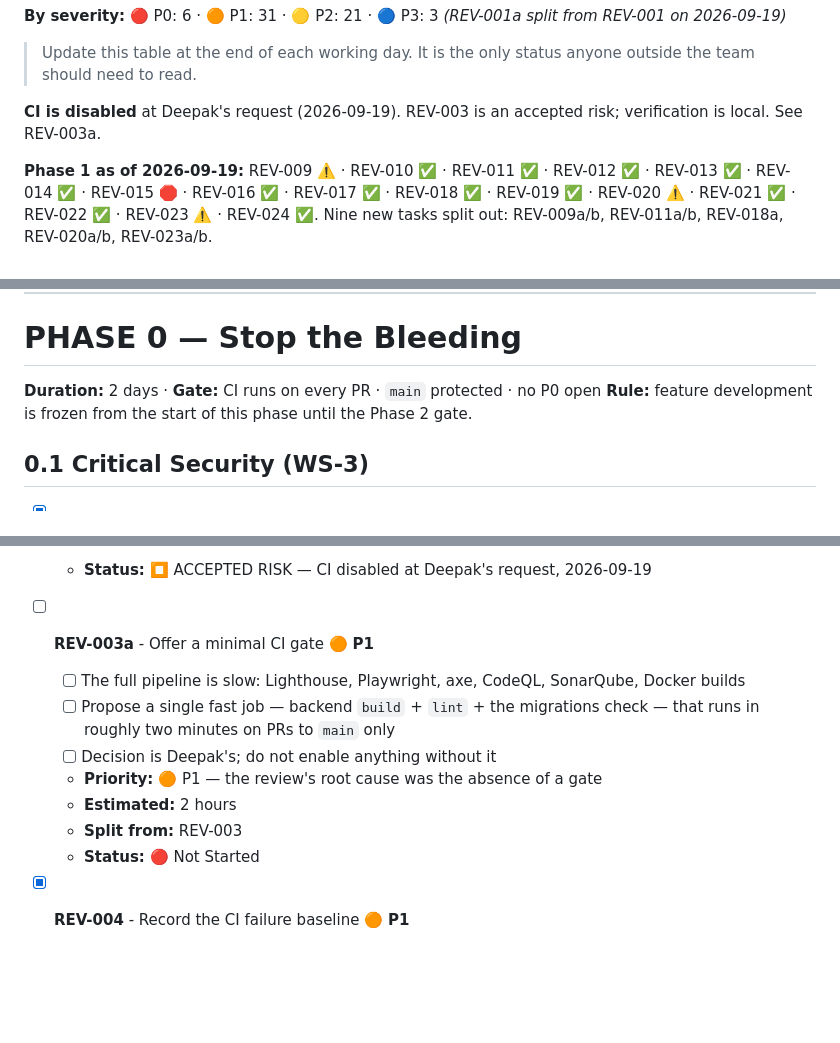
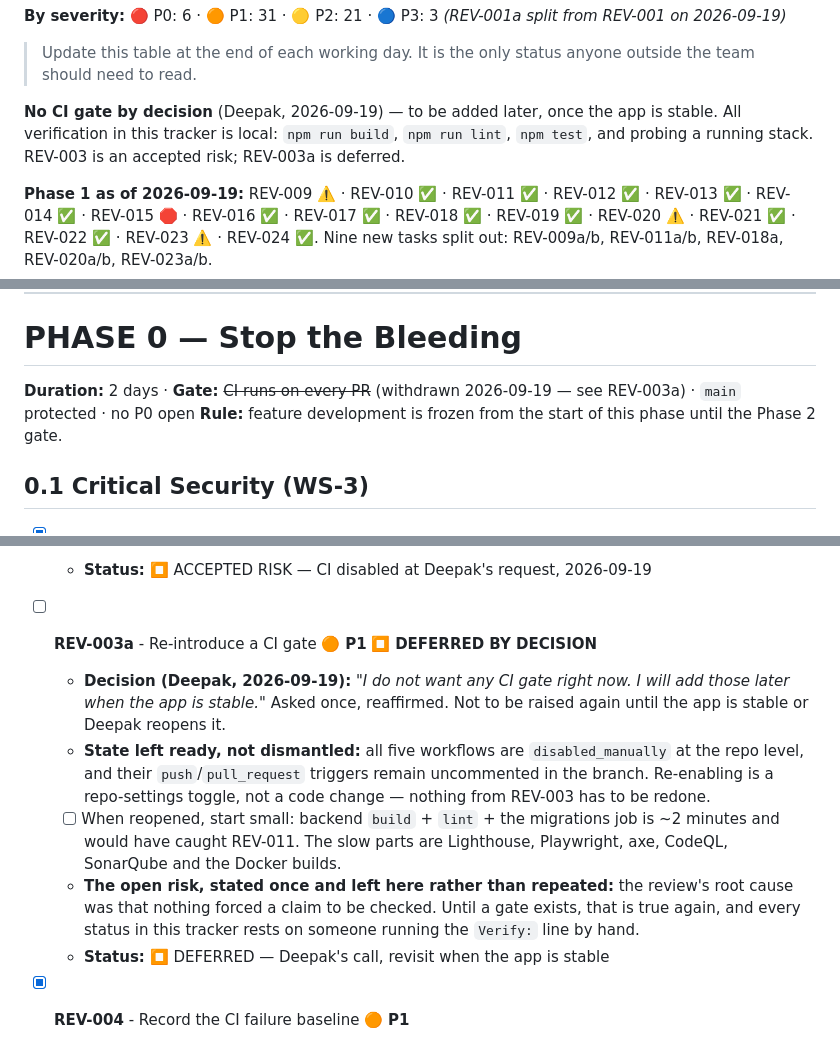
Before and after one commit to dpurandare/dCMMS, a Markdown page: TasksTracking/15_Review_Remediation.md, 3 parts joined by grey strips. Drawn GitHub-style; blank space fills up the shorter version.

Commit message:
docs(review): no CI gate for now, by decision (REV-003a)
Deepak, 2026-09-19, reaffirmed when challenged: "I do not want any CI gate
right now. I will add those later when the app is stable."

REV-003a marked DEFERRED rather than left open as a P1 that keeps getting
raised. All five workflows are disabled_manually at the repo level; their
triggers stay uncommented in the branch, so re-enabling later is a repo-settings
toggle and none of REV-003's work has to be redone.

Phase 0's gate wording updated — "CI runs on every PR" is withdrawn, since
claiming a gate that does not exist is the exact failure this review is about.
All verification in the tracker is local and stays that way.

Co-Authored-By: Claude Opus 5 <noreply@anthropic.com>
Claude-Session: https://claude.ai/code/session_01UYUq9NJp26bXa39tqppKYs

```diff
--- a/TasksTracking/15_Review_Remediation.md
+++ b/TasksTracking/15_Review_Remediation.md
@@ -57,7 +57,7 @@ If a task turns out to be bigger than expected, mark it `⚠️ PARTIAL` and spl
 
 > Update this table at the end of each working day. It is the only status anyone outside the team should need to read.
 
-**CI is disabled** at Deepak's request (2026-09-19). REV-003 is an accepted risk; verification is local. See REV-003a.
+**No CI gate by decision** (Deepak, 2026-09-19) — to be added later, once the app is stable. All verification in this tracker is local: `npm run build`, `npm run lint`, `npm test`, and probing a running stack. REV-003 is an accepted risk; REV-003a is deferred.
 
 **Phase 1 as of 2026-09-19:** REV-009 ⚠️ · REV-010 ✅ · REV-011 ✅ · REV-012 ✅ · REV-013 ✅ · REV-014 ✅ · REV-015 🛑 · REV-016 ✅ · REV-017 ✅ · REV-018 ✅ · REV-019 ✅ · REV-020 ⚠️ · REV-021 ✅ · REV-022 ✅ · REV-023 ⚠️ · REV-024 ✅.
 Nine new tasks split out: REV-009a/b, REV-011a/b, REV-018a, REV-020a/b, REV-023a/b.
@@ -69,7 +69,7 @@ All five P0 items are code-complete. What remains in Phase 0 is not code: a push
 
 # PHASE 0 — Stop the Bleeding
 
-**Duration:** 2 days · **Gate:** CI runs on every PR · `main` protected · no P0 open
+**Duration:** 2 days · **Gate:** ~~CI runs on every PR~~ (withdrawn 2026-09-19 — see REV-003a) · `main` protected · no P0 open
 **Rule:** feature development is frozen from the start of this phase until the Phase 2 gate.
 
 ## 0.1 Critical Security (WS-3)
@@ -203,14 +203,22 @@ All five P0 items are code-complete. What remains in Phase 0 is not code: a push
     minutes) would restore the gate cheaply — filed as REV-003a.
   - **Status:** ⏹️ ACCEPTED RISK — CI disabled at Deepak's request, 2026-09-19
 
-- [ ] **REV-003a** - Offer a minimal CI gate 🟠 **P1**
-  - [ ] The full pipeline is slow: Lighthouse, Playwright, axe, CodeQL, SonarQube, Docker builds
-  - [ ] Propose a single fast job — backend `build` + `lint` + the migrations check — that runs in roughly two minutes on PRs to `main` only
-  - [ ] Decision is Deepak's; do not enable anything without it
-  - **Priority:** 🟠 P1 — the review's root cause was the absence of a gate
-  - **Estimated:** 2 hours
-  - **Split from:** REV-003
-  - **Status:** 🔴 Not Started
+- [ ] **REV-003a** - Re-introduce a CI gate 🟠 **P1** ⏹️ **DEFERRED BY DECISION**
+  - **Decision (Deepak, 2026-09-19):** *"I do not want any CI gate right now. I
+    will add those later when the app is stable."* Asked once, reaffirmed. Not
+    to be raised again until the app is stable or Deepak reopens it.
+  - **State left ready, not dismantled:** all five workflows are
+    `disabled_manually` at the repo level, and their `push`/`pull_request`
+    triggers remain uncommented in the branch. Re-enabling is a repo-settings
+    toggle, not a code change — nothing from REV-003 has to be redone.
+  - [ ] When reopened, start small: backend `build` + `lint` + the migrations
+        job is ~2 minutes and would have caught REV-011. The slow parts are
+        Lighthouse, Playwright, axe, CodeQL, SonarQube and the Docker builds.
+  - **The open risk, stated once and left here rather than repeated:** the
+    review's root cause was that nothing forced a claim to be checked. Until a
+    gate exists, that is true again, and every status in this tracker rests on
+    someone running the `Verify:` line by hand.
+  - **Status:** ⏹️ DEFERRED — Deepak's call, revisit when the app is stable
 
 - [x] **REV-004** - Record the CI failure baseline 🟠 **P1**
   - [x] Capture the full lint / type-check / test failure list from REV-003
```
